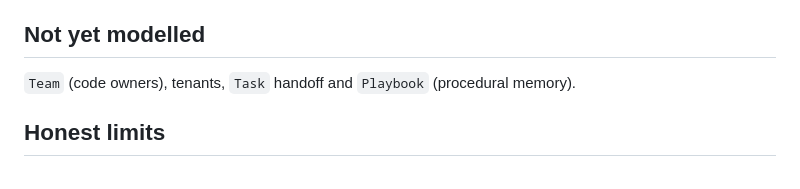
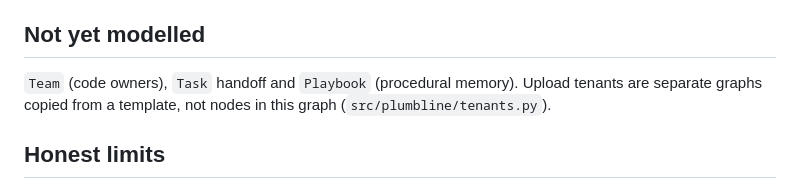
Before and after one commit to soumya-narang/Plumbline, a Markdown page: docs/data-model.md, the part around the change. GitHub-like rendering.

```diff
--- a/docs/data-model.md
+++ b/docs/data-model.md
@@ -58,7 +58,7 @@ a later revision is invisible before the edge's `since_ms`. That is what lets th
 
 ## Not yet modelled
 
-`Team` (code owners), tenants, `Task` handoff and `Playbook` (procedural memory).
+`Team` (code owners), `Task` handoff and `Playbook` (procedural memory). Upload tenants are separate graphs copied from a template, not nodes in this graph (`src/plumbline/tenants.py`).
 
 ## Honest limits
 
```
Also changed, not shown: README.md (+23 -0 lines).
